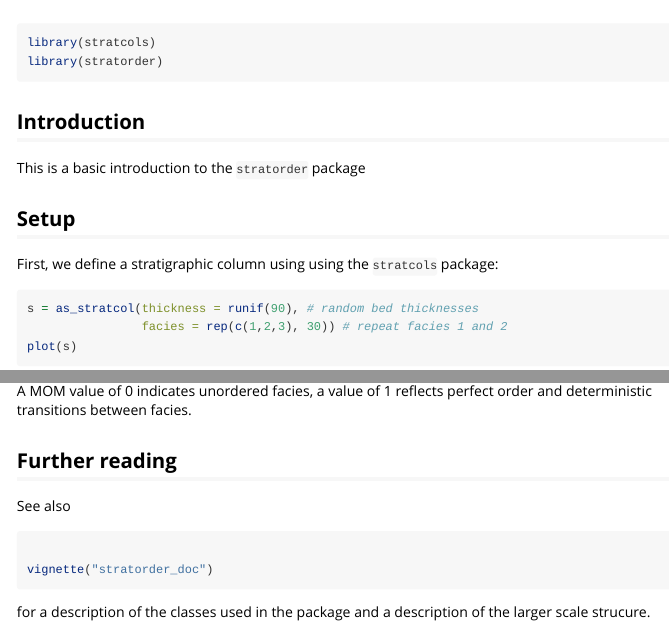
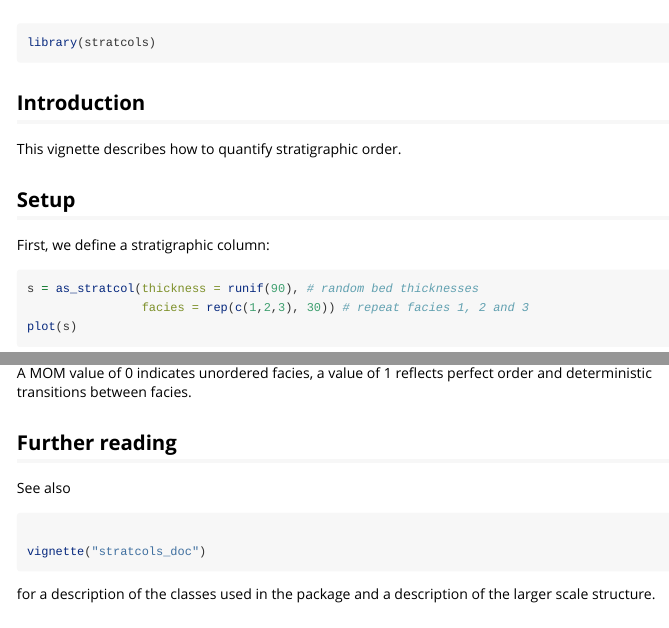
Before and after one commit to MindTheGap-ERC/stratcols, an R Markdown document (vignettes/stratorder.Rmd): the page in a window 1100 px wide, from its top, and a second part further down, joined at a grey line. Rendered offline with R 4.5, knitr and Pandoc, with nearby package versions; code that draws random numbers runs with fixed seeds of ours; some code elsewhere in the file could not run offline; long lines of code are wrapped.

Commit message:
fix vignette errors

````diff
--- a/vignettes/stratorder.Rmd
+++ b/vignettes/stratorder.Rmd
@@ -21,15 +20,15 @@ library(stratorder)
 
 ## Introduction
 
-This is a basic introduction to the `stratorder` package
+This vignette describes how to quantify stratigraphic order.
 
 ## Setup
 
-First, we define a stratigraphic column using using the `stratcols` package:
+First, we define a stratigraphic column:
 
 ```{r}
 s = as_stratcol(thickness = runif(90), # random bed thicknesses
-                facies = rep(c(1,2,3), 30)) # repeat facies 1 and 2
+                facies = rep(c(1,2,3), 30)) # repeat facies 1, 2 and 3
 plot(s)
 ```
 
@@ -123,8 +123,8 @@ See also
 
 ```{r, eval=FALSE}
 
-vignette("stratorder_doc")
+vignette("stratcols_doc")
 
 ```
 
-for a description of the classes used in the package and a description of the larger scale strucure.
+for a description of the classes used in the package and a description of the larger scale structure.
````
Also changed, not shown: vignettes/stratorder.Rmd (4 more changed lines).
